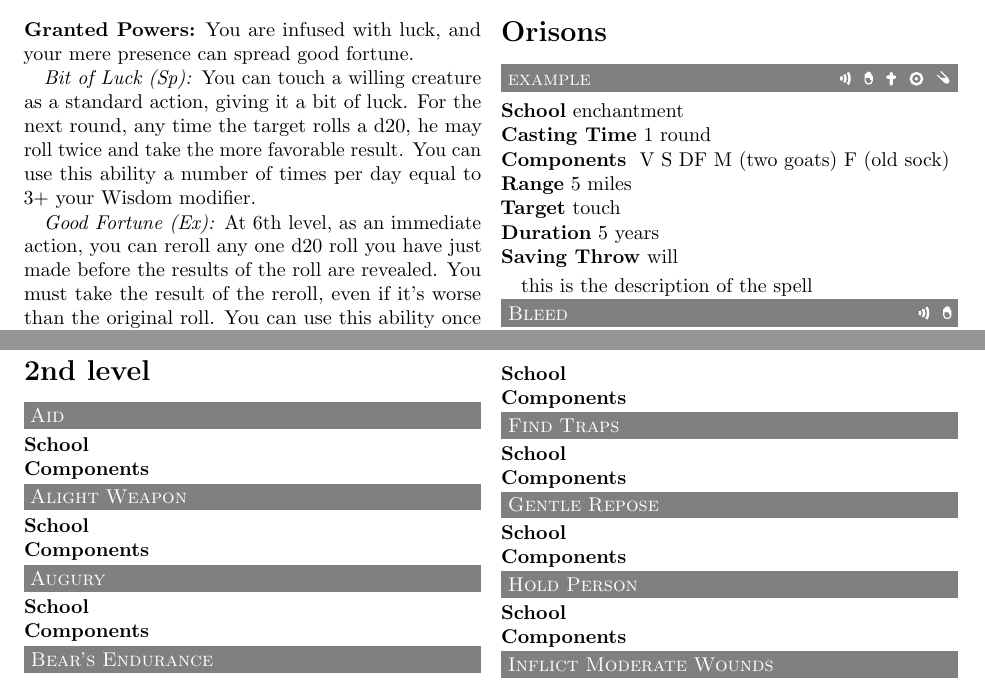
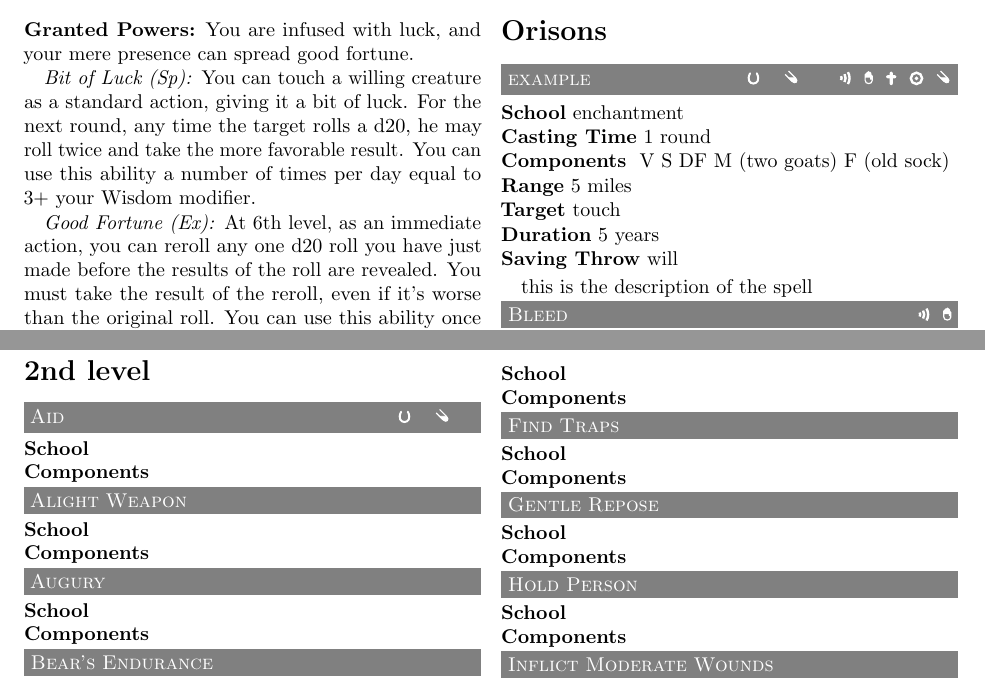
Before and after one commit to mfilmer/spelllist, a LaTeX document (cleric.tex, which reads spelllist.cls): two parts of pages 1 and 8 of 9, joined at a grey line, cut so that both start at the same text. Compiled offline with pdfLaTeX.

Commit message:
I drew a horse shoe... kind of

```diff
--- a/cleric.tex
+++ b/cleric.tex
@@ -56,6 +56,8 @@ mere presence can spread good fortune.
   \section*{Orisons}
   \begin{spell}
     \spellname{example}
+    \luck
+    \travel
     \castingtime{\oneround}
     \castingrange{5 miles}
     \spellschool{enchantment}
@@ -550,6 +552,8 @@ mere presence can spread good fortune.
 
   \begin{spell}
     \spellname{Aid}
+    \luck
+    \travel
   \end{spell}
 
   \begin{spell}
--- a/spelllist.cls
+++ b/spelllist.cls
@@ -104,6 +104,18 @@
   }
 }
 
+\newcommand\@drawluck{
+  \tikz[scale=0.3,baseline={(0,-0.15)}]{
+    \draw[white,line width=1,cap=round] (-0.2,0.2) .. controls (-0.6,-0.6) and (0.6,-0.6) .. (0.2,0.2);
+  }
+}
+\newcommand\@drawtravel{
+  \@drawmaterial
+  %\tikz{
+  %  \node at (0,0) {T};
+  %}
+}
+
 %%%%%%%%%%%%%%%%%%%%%%%%%%%%%%%
 %%%%% Custom Environments %%%%%
 %%%%%%%%%%%%%%%%%%%%%%%%%%%%%%%
@@ -114,6 +126,9 @@
     {
       \textsc{\@spellname}
       \hfill
+      \if@luck\@drawluck\fi
+      \if@travel\@drawtravel\fi
+      \hspace{2ex}
       \if@verbal\@drawverbal\fi
       \if@somatic\@drawsomatic\fi
       \if@divinefocus\@drawdivinefocus\fi
@@ -237,5 +252,11 @@
     \newif\if@focus
     \newcommand\@focus{}
     \newcommand\focus[1]{\renewcommand\@focus{##1}\@focustrue}
+
+    % Spell domains
+    \newif\if@luck
+    \newcommand\luck\@lucktrue
+    \newif\if@travel
+    \newcommand\travel\@traveltrue
   }
   {\noindent\@typesetspell}
```
